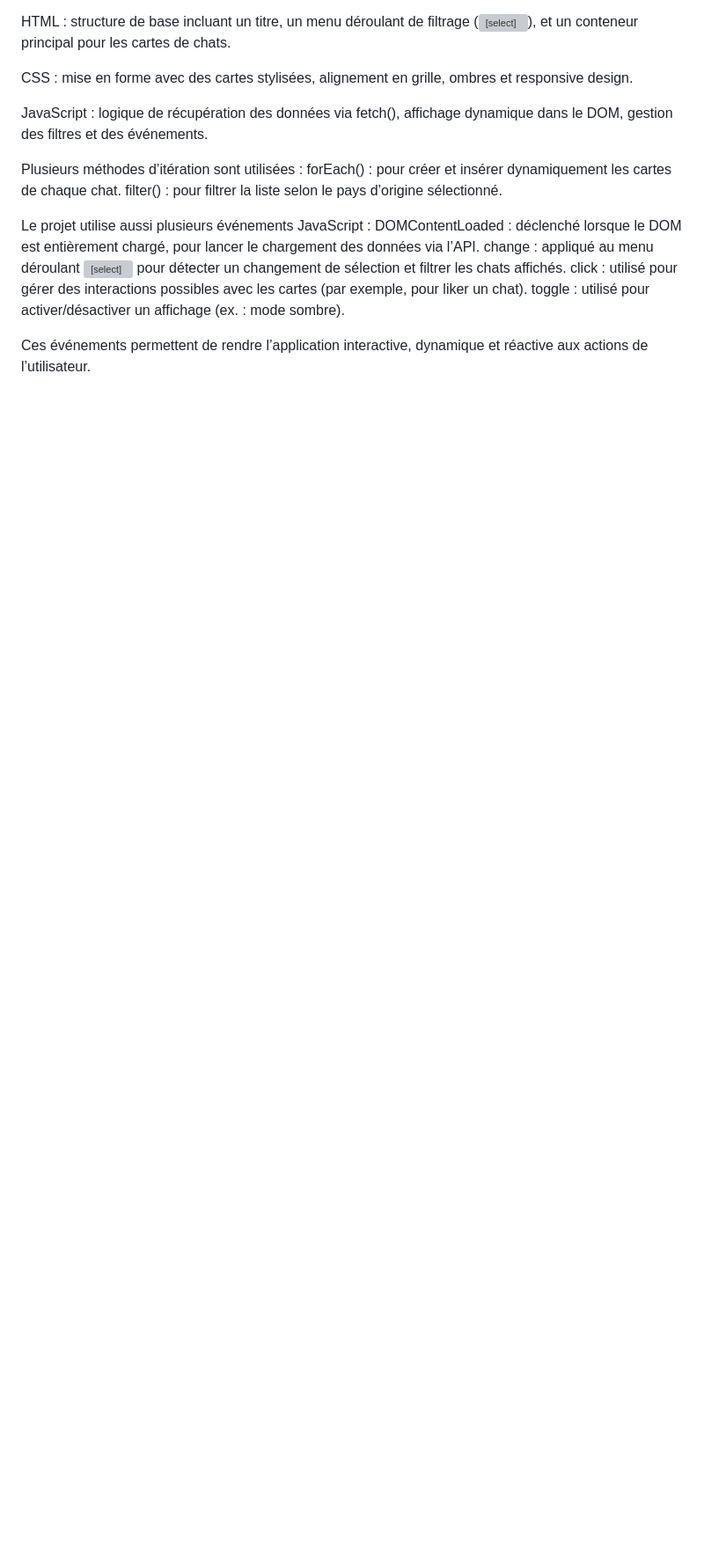
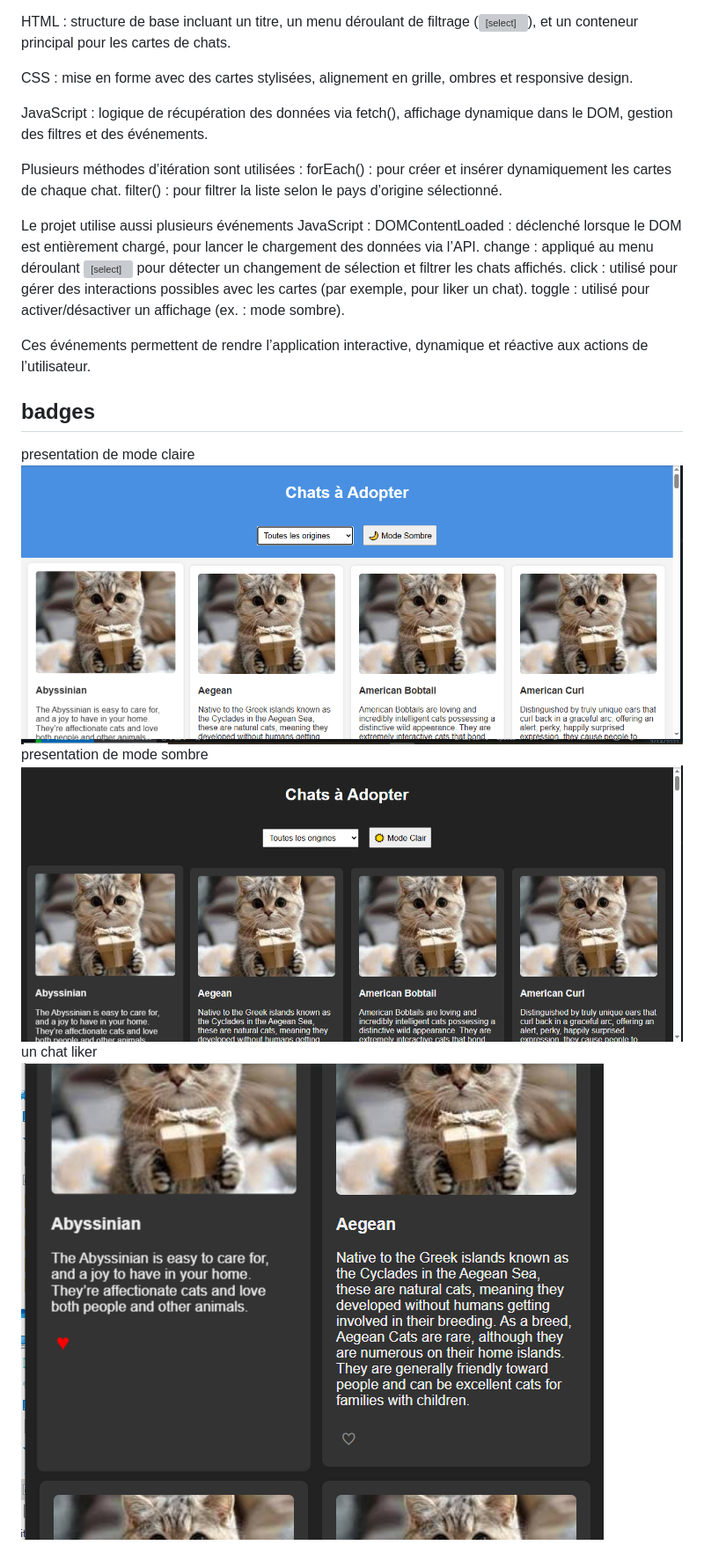
Before and after one commit to nisan95/chat_a_adopter, a Markdown page: README.md, the part around the change. Shown: that part at 88% size. GitHub-like rendering; pictures changed too: image-2.png (added), image-3.png (added); blank space fills up the shorter version; grey boxes are pictures that could not be loaded.

Commit message:
ajout des images au readme

```diff
--- a/README.md
+++ b/README.md
@@ -21,3 +21,10 @@ click : utilisé pour gérer des interactions possibles avec les cartes (par exe
 toggle : utilisé pour activer/désactiver un affichage (ex. : mode sombre).
 
 Ces événements permettent de rendre l’application interactive, dynamique et réactive aux actions de l’utilisateur.
+## badges
+presentation de mode claire
+![alt text](image.png)
+presentation de mode sombre
+![alt text](image-2.png)
+un chat liker
+![alt text](image-3.png)
```
